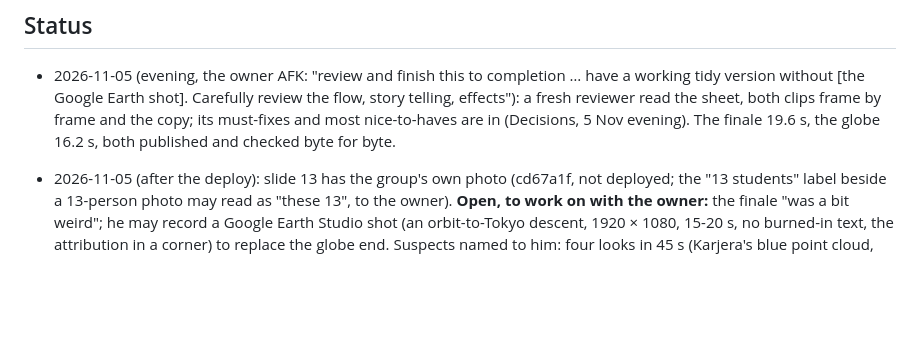
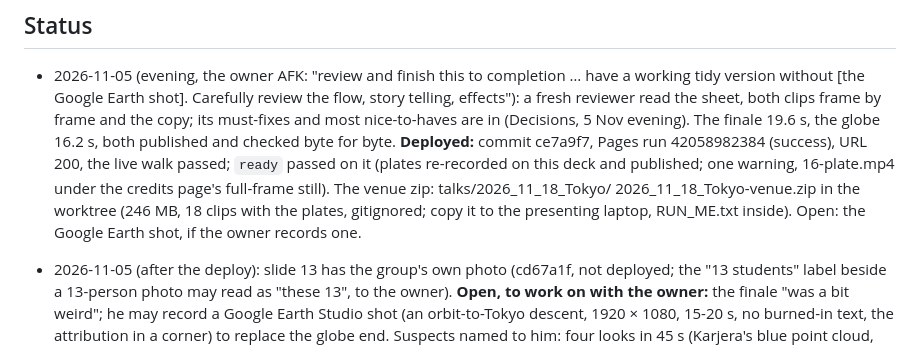
Before and after one commit to MindaugasSarpis/cern_outreach_talks, a Markdown page: talks/2026_11_18_Tokyo/CLAUDE.md, the part around the change. GitHub-like rendering; blank space fills up the shorter version.

Commit message:
docs(tokyo): deployed ce7a9f7 (Pages run 42058982384); the venue zip
Co-Authored-By: Claude Opus 5.5 <noreply@anthropic.com>

```diff
--- a/talks/2026_11_18_Tokyo/CLAUDE.md
+++ b/talks/2026_11_18_Tokyo/CLAUDE.md
@@ -57,6 +57,11 @@ Open questions: sent to the owner 2026-10-10 (see Decisions for the defaults).
   fresh reviewer read the sheet, both clips frame by frame and the copy; its must-fixes and most
   nice-to-haves are in (Decisions, 5 Nov evening). The finale 19.6 s, the globe 16.2 s, both
   published and checked byte for byte.
+  **Deployed:** commit ce7a9f7, Pages run 42058982384 (success), URL 200, the live walk passed;
+  `ready` passed on it (plates re-recorded on this deck and published; one warning, 16-plate.mp4
+  under the credits page's full-frame still). The venue zip: talks/2026_11_18_Tokyo/
+  2026_11_18_Tokyo-venue.zip in the worktree (246 MB, 18 clips with the plates, gitignored; copy it
+  to the presenting laptop, RUN_ME.txt inside). Open: the Google Earth shot, if the owner records one.
 
 - 2026-11-05 (after the deploy): slide 13 has the group's own photo (cd67a1f, not deployed; the
   "13 students" label beside a 13-person photo may read as "these 13", to the owner). **Open, to
```
